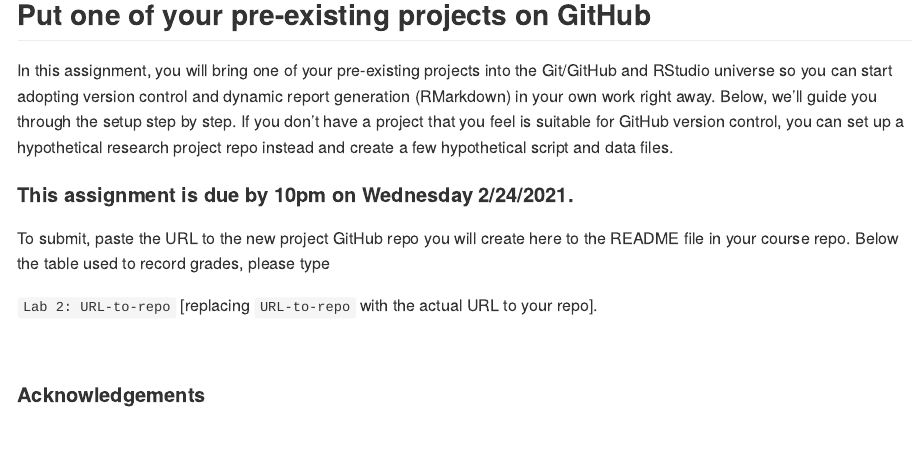
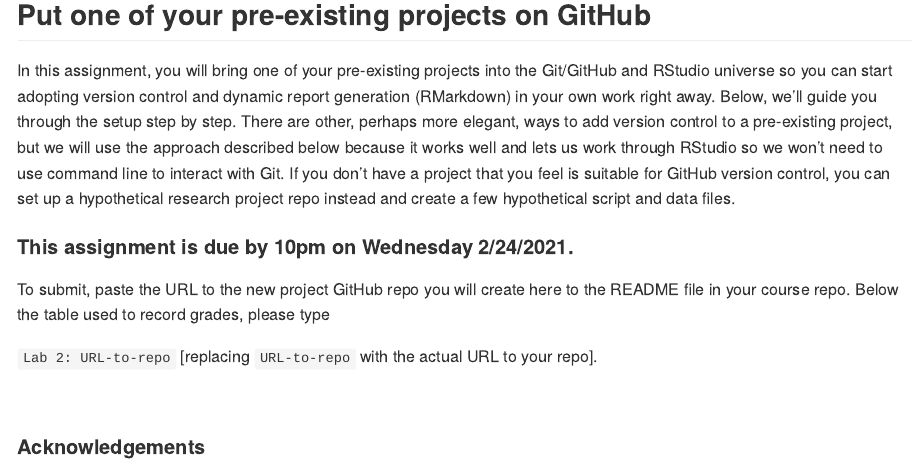
Before and after one commit to nt246/NTRES-6100-data-science, an R Markdown document (assignments/Assignment_2.Rmd): the page in a window 1100 px wide, from 160 px down. The pictures show the output file assignments/Assignment_2.md that the author committed with the source, drawn offline in the style of GitHub.

Commit message:
Updates lab 2

```diff
--- a/assignments/Assignment_2.Rmd
+++ b/assignments/Assignment_2.Rmd
@@ -11,7 +11,7 @@
 
 ## Put one of your pre-existing projects on GitHub
 
-In this assignment, you will bring one of your pre-existing projects into the Git/GitHub and RStudio universe so you can start adopting version control and dynamic report generation (RMarkdown) in your own work right away. Below, we'll guide you through the setup step by step. If you don't have a project that you feel is suitable for GitHub version control, you can set up a hypothetical research project repo instead and create a few hypothetical script and data files.
+In this assignment, you will bring one of your pre-existing projects into the Git/GitHub and RStudio universe so you can start adopting version control and dynamic report generation (RMarkdown) in your own work right away. Below, we'll guide you through the setup step by step. There are other, perhaps more elegant, ways to add version control to a pre-existing project, but we will use the approach described below because it works well and lets us work through RStudio so we won't need to use command line to interact with Git. If you don't have a project that you feel is suitable for GitHub version control, you can set up a hypothetical research project repo instead and create a few hypothetical script and data files.
 
 
 #### This assignment is due by **10pm on Wednesday 2/24/2021**.
```
Also changed, not shown: assignments/Assignment_2.md.
